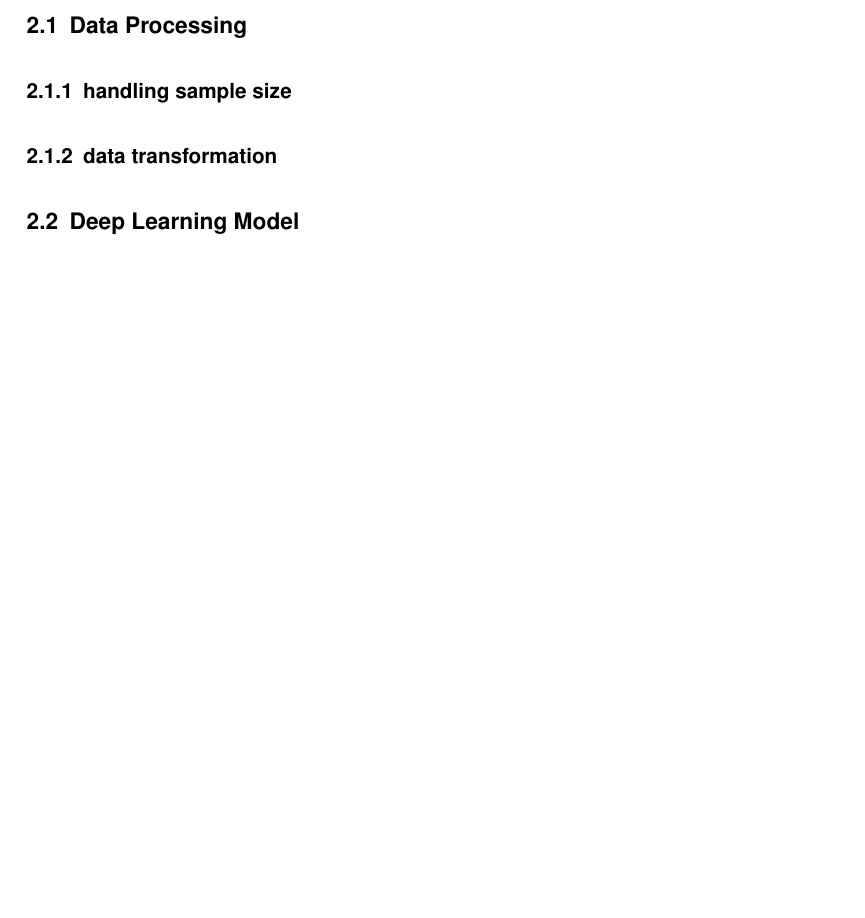
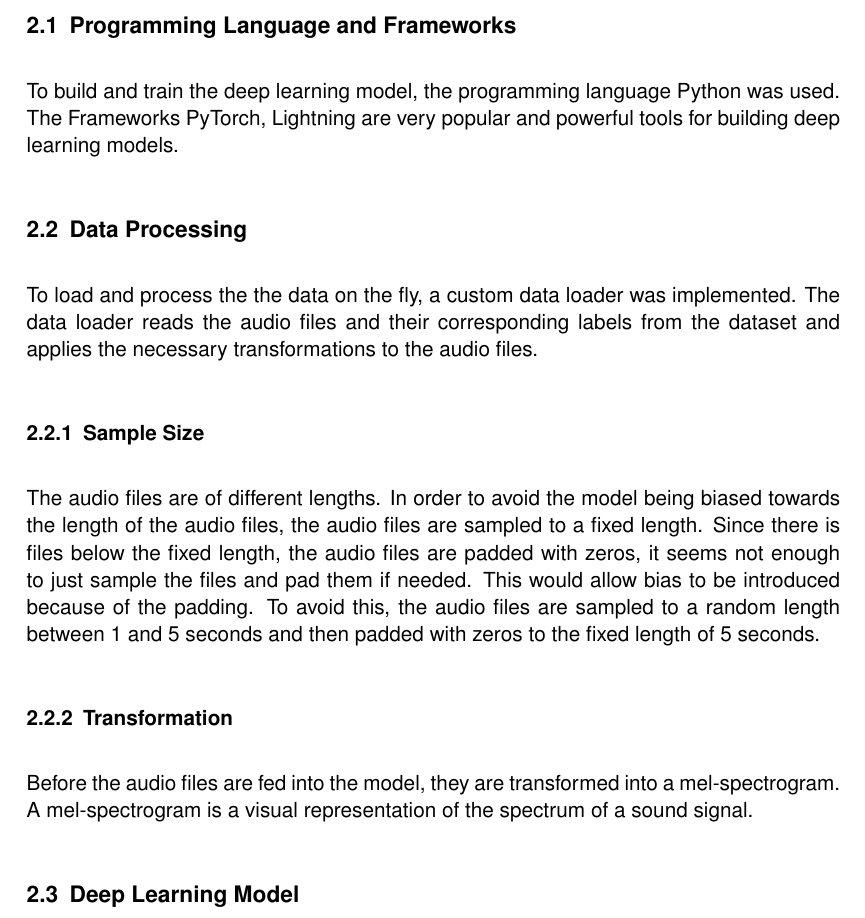
Before and after one commit to juliankraft/TermPaper1-Ecoacoustics, a LaTeX document (SA1_LaTeX/main.tex, which reads SA1_LaTeX/sections/section2.tex): part of page 7 of 10, cut at the place of the change, the shorter picture padded with empty space. The pictures show the PDF file SA1_LaTeX/main.pdf that the author committed with the source.

Commit message:
lunch commit

```diff
--- a/SA1_LaTeX/sections/section2.tex
+++ b/SA1_LaTeX/sections/section2.tex
@@ -8,13 +8,26 @@
 \section{Materials and Methods}
 \label{section2}
 
+\subsection{Programming Language and Frameworks}
+To build and train the deep learning model, the programming language Python was used.
+The Frameworks PyTorch, Lightning are very popular and powerful tools for building deep learning models.
+
 \subsection{Data Processing}
+To load and process the the data on the fly, a custom data loader was implemented.
+The data loader reads the audio files and their corresponding labels from the dataset
+and applies the necessary transformations to the audio files.
 
-\subsubsection{handling sample size}
+\subsubsection{Sample Size}
+The audio files are of different lengths. In order to avoid the model being biased towards
+the length of the audio files, the audio files are sampled to a fixed length. Since there is
+files below the fixed length, the audio files are padded with zeros, it seems not enough to
+just sample the files and pad them if needed. This would allow bias to be introduced because
+of the padding. To avoid this, the audio files are sampled to a random length between 1 and 5
+seconds and then padded with zeros to the fixed length of 5 seconds.
 
-
-\subsubsection{data transformation}
-
+\subsubsection{Transformation}
+Before the audio files are fed into the model, they are transformed into a mel-spectrogram.
+A mel-spectrogram is a visual representation of the spectrum of a sound signal.
 
 
 \subsection{Deep Learning Model}
```
Also changed, not shown: SA1_LaTeX/main.pdf.
